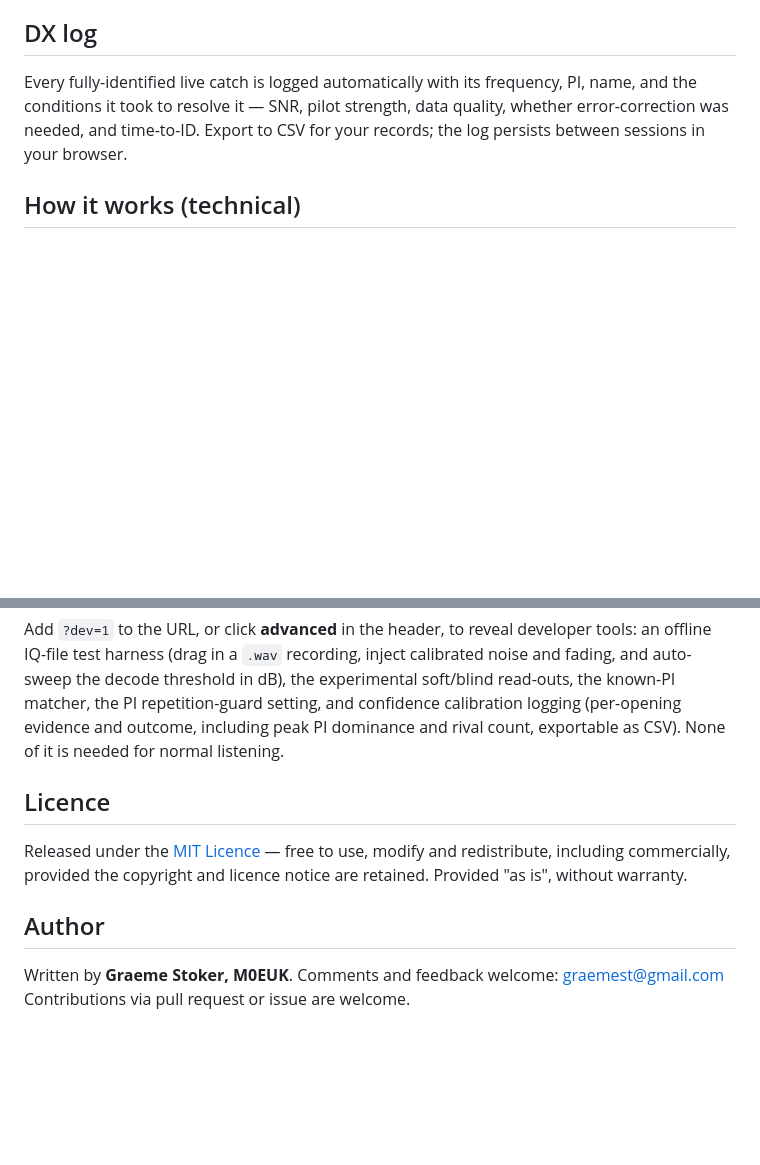
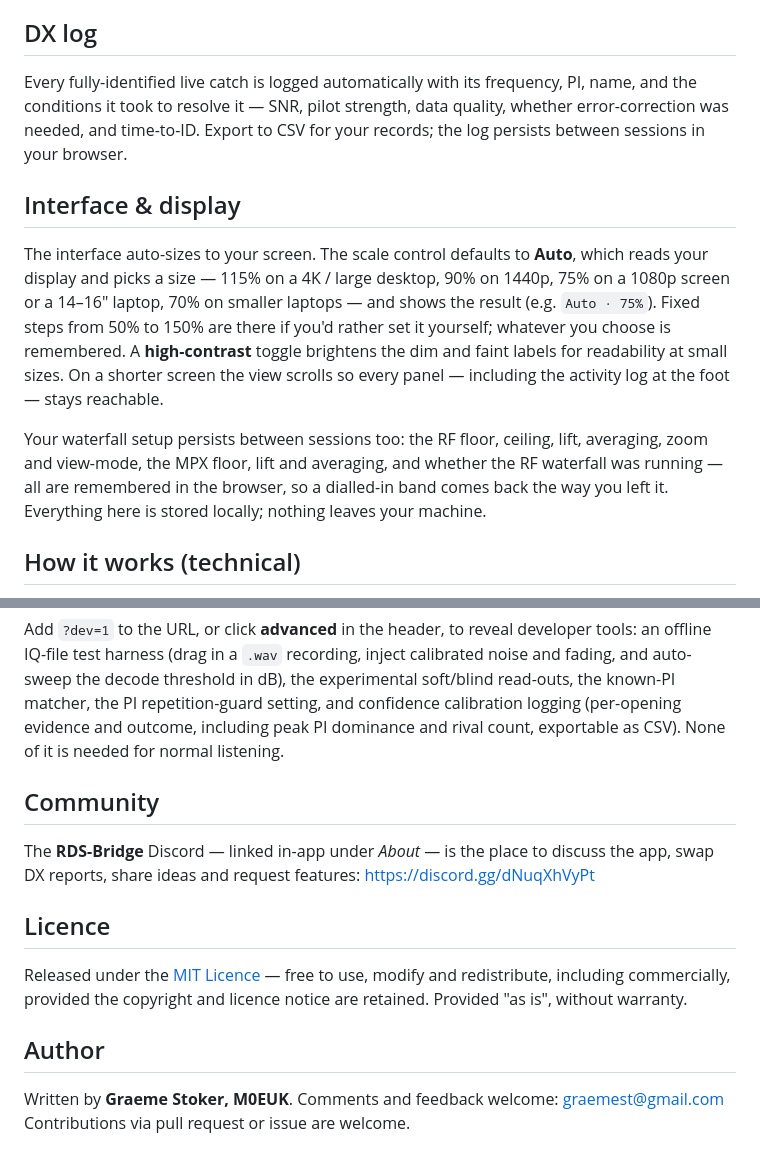
Before and after one commit to m0euk/RDS-Bridge, a Markdown page: README.md, 2 parts joined by grey strips. GitHub-like rendering; blank space fills up the shorter version.

```diff
--- a/README.md
+++ b/README.md
@@ -58,6 +57,12 @@ RDS Bridge must be **run from a local copy**: download `index.html`, save it to
 
 Every fully-identified live catch is logged automatically with its frequency, PI, name, and the conditions it took to resolve it — SNR, pilot strength, data quality, whether error-correction was needed, and time-to-ID. Export to CSV for your records; the log persists between sessions in your browser.
 
+## Interface & display
+
+The interface auto-sizes to your screen. The scale control defaults to **Auto**, which reads your display and picks a size — 115% on a 4K / large desktop, 90% on 1440p, 75% on a 1080p screen or a 14–16″ laptop, 70% on smaller laptops — and shows the result (e.g. `Auto · 75%`). Fixed steps from 50% to 150% are there if you'd rather set it yourself; whatever you choose is remembered. A **high-contrast** toggle brightens the dim and faint labels for readability at small sizes. On a shorter screen the view scrolls so every panel — including the activity log at the foot — stays reachable.
+
+Your waterfall setup persists between sessions too: the RF floor, ceiling, lift, averaging, zoom and view-mode, the MPX floor, lift and averaging, and whether the RF waterfall was running — all are remembered in the browser, so a dialled-in band comes back the way you left it. Everything here is stored locally; nothing leaves your machine.
+
 ## How it works (technical)
 
 RDS rides a 57 kHz subcarrier (the third harmonic of the 19 kHz stereo pilot) at 1187.5 bits/s, differentially encoded and bi-phase modulated on a suppressed DBPSK carrier. Data is grouped into 26-bit blocks (16 information + 10 check), four to a group, each block carrying an offset word that drives synchronisation. The PI code sits in block A of every group, repeating ~11 times a second.
@@ -76,5 +81,9 @@ Other elements: a Manchester-matched filter before timing recovery; a gear-shift
 
 Add `?dev=1` to the URL, or click **advanced** in the header, to reveal developer tools: an offline IQ-file test harness (drag in a `.wav` recording, inject calibrated noise and fading, and auto-sweep the decode threshold in dB), the experimental soft/blind read-outs, the known-PI matcher, the PI repetition-guard setting, and confidence calibration logging (per-opening evidence and outcome, including peak PI dominance and rival count, exportable as CSV). None of it is needed for normal listening.
 
+## Community
+
+The **RDS-Bridge** Discord — linked in-app under *About* — is the place to discuss the app, swap DX reports, share ideas and request features: <https://discord.gg/dNuqXhVyPt>
+
 ## Licence
 
@@ -82,5 +91,4 @@ Released under the [MIT Licence](LICENSE) — free to use, modify and redistribu
 
 ## Author
 
-Written by **Graeme Stoker, M0EUK**. Comments and feedback welcome: graemest@gmail.com
-Contributions via pull request or issue are welcome.
+Written by **Graeme Stoker, M0EUK**. Comments and feedback welcome: <graemest@gmail.com> Contributions via pull request or issue are welcome.
```
Also changed, not shown: other parts of README.md (+2 -3 lines).
